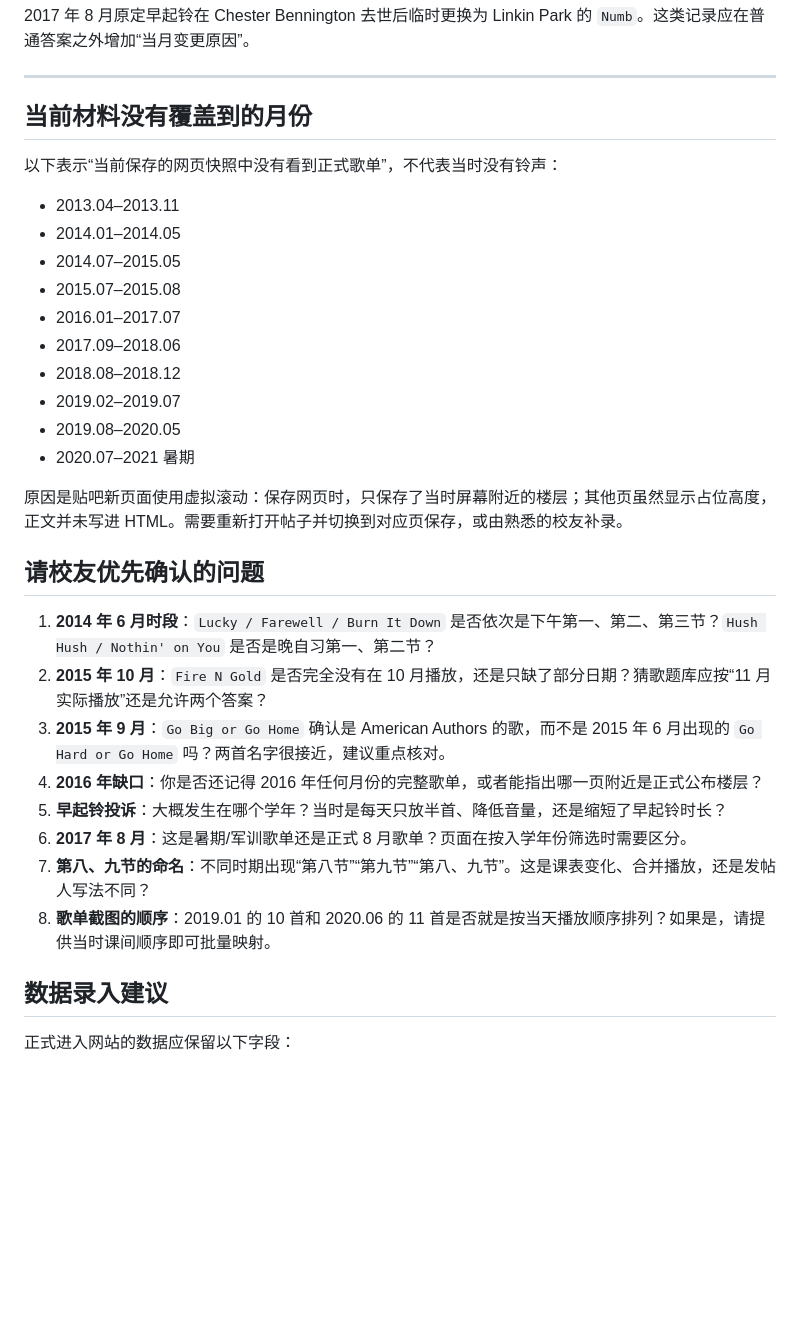
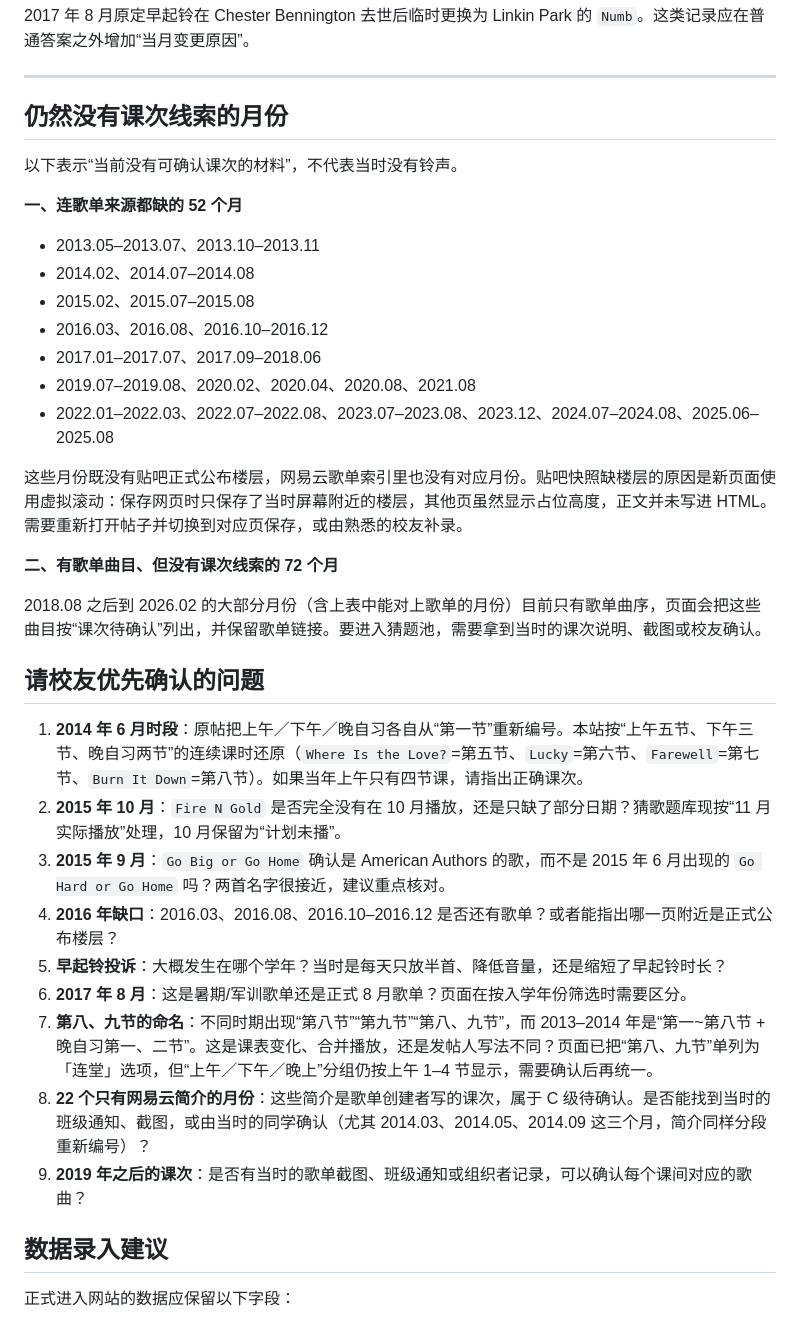
Before and after one commit to lostcorner/HBD-RAZX, a Markdown page: school-bell-archive/bell-catalog-draft.md, the part around one of its changes. Drawn GitHub-style; blank space fills up the shorter version.

```diff
--- a/school-bell-archive/bell-catalog-draft.md
+++ b/school-bell-archive/bell-catalog-draft.md
@@ -254,33 +272,37 @@
 
 ---
 
-## 当前材料没有覆盖到的月份
+## 仍然没有课次线索的月份
 
-以下表示“当前保存的网页快照中没有看到正式歌单”，不代表当时没有铃声：
+以下表示“当前没有可确认课次的材料”，不代表当时没有铃声。
 
-- 2013.04–2013.11
-- 2014.01–2014.05
-- 2014.07–2015.05
-- 2015.07–2015.08
-- 2016.01–2017.07
-- 2017.09–2018.06
-- 2018.08–2018.12
-- 2019.02–2019.07
-- 2019.08–2020.05
-- 2020.07–2021 暑期
+**一、连歌单来源都缺的 52 个月**
 
-原因是贴吧新页面使用虚拟滚动：保存网页时，只保存了当时屏幕附近的楼层；其他页虽然显示占位高度，正文并未写进 HTML。需要重新打开帖子并切换到对应页保存，或由熟悉的校友补录。
+- 2013.05–2013.07、2013.10–2013.11
+- 2014.02、2014.07–2014.08
+- 2015.02、2015.07–2015.08
+- 2016.03、2016.08、2016.10–2016.12
+- 2017.01–2017.07、2017.09–2018.06
+- 2019.07–2019.08、2020.02、2020.04、2020.08、2021.08
+- 2022.01–2022.03、2022.07–2022.08、2023.07–2023.08、2023.12、2024.07–2024.08、2025.06–2025.08
+
+这些月份既没有贴吧正式公布楼层，网易云歌单索引里也没有对应月份。贴吧快照缺楼层的原因是新页面使用虚拟滚动：保存网页时只保存了当时屏幕附近的楼层，其他页虽然显示占位高度，正文并未写进 HTML。需要重新打开帖子并切换到对应页保存，或由熟悉的校友补录。
+
+**二、有歌单曲目、但没有课次线索的 72 个月**
+
+2018.08 之后到 2026.02 的大部分月份（含上表中能对上歌单的月份）目前只有歌单曲序，页面会把这些曲目按“课次待确认”列出，并保留歌单链接。要进入猜题池，需要拿到当时的课次说明、截图或校友确认。
 
 ## 请校友优先确认的问题
 
-1. **2014 年 6 月时段**：`Lucky / Farewell / Burn It Down` 是否依次是下午第一、第二、第三节？`Hush Hush / Nothin' on You` 是否是晚自习第一、第二节？
-2. **2015 年 10 月**：`Fire N Gold` 是否完全没有在 10 月播放，还是只缺了部分日期？猜歌题库应按“11 月实际播放”还是允许两个答案？
+1. **2014 年 6 月时段**：原帖把上午／下午／晚自习各自从“第一节”重新编号。本站按“上午五节、下午三节、晚自习两节”的连续课时还原（`Where Is the Love?`=第五节、`Lucky`=第六节、`Farewell`=第七节、`Burn It Down`=第八节）。如果当年上午只有四节课，请指出正确课次。
+2. **2015 年 10 月**：`Fire N Gold` 是否完全没有在 10 月播放，还是只缺了部分日期？猜歌题库现按“11 月实际播放”处理，10 月保留为“计划未播”。
 3. **2015 年 9 月**：`Go Big or Go Home` 确认是 American Authors 的歌，而不是 2015 年 6 月出现的 `Go Hard or Go Home` 吗？两首名字很接近，建议重点核对。
-4. **2016 年缺口**：你是否还记得 2016 年任何月份的完整歌单，或者能指出哪一页附近是正式公布楼层？
+4. **2016 年缺口**：2016.03、2016.08、2016.10–2016.12 是否还有歌单？或者能指出哪一页附近是正式公布楼层？
 5. **早起铃投诉**：大概发生在哪个学年？当时是每天只放半首、降低音量，还是缩短了早起铃时长？
 6. **2017 年 8 月**：这是暑期/军训歌单还是正式 8 月歌单？页面在按入学年份筛选时需要区分。
-7. **第八、九节的命名**：不同时期出现“第八节”“第九节”“第八、九节”。这是课表变化、合并播放，还是发帖人写法不同？
-8. **歌单截图的顺序**：2019.01 的 10 首和 2020.06 的 11 首是否就是按当天播放顺序排列？如果是，请提供当时课间顺序即可批量映射。
+7. **第八、九节的命名**：不同时期出现“第八节”“第九节”“第八、九节”，而 2013–2014 年是“第一~第八节 + 晚自习第一、二节”。这是课表变化、合并播放，还是发帖人写法不同？页面已把“第八、九节”单列为「连堂」选项，但“上午／下午／晚上”分组仍按上午 1–4 节显示，需要确认后再统一。
+8. **22 个只有网易云简介的月份**：这些简介是歌单创建者写的课次，属于 C 级待确认。是否能找到当时的班级通知、截图，或由当时的同学确认（尤其 2014.03、2014.05、2014.09 这三个月，简介同样分段重新编号）？
+9. **2019 年之后的课次**：是否有当时的歌单截图、班级通知或组织者记录，可以确认每个课间对应的歌曲？
 
 ## 数据录入建议
 
```
Also changed, not shown: other parts of school-bell-archive/bell-catalog-draft.md (+20 -2 lines), school-bell-archive/README.md (+45 -33 lines), school-bell-archive/ROADMAP.md (added, +83 -0 lines).
